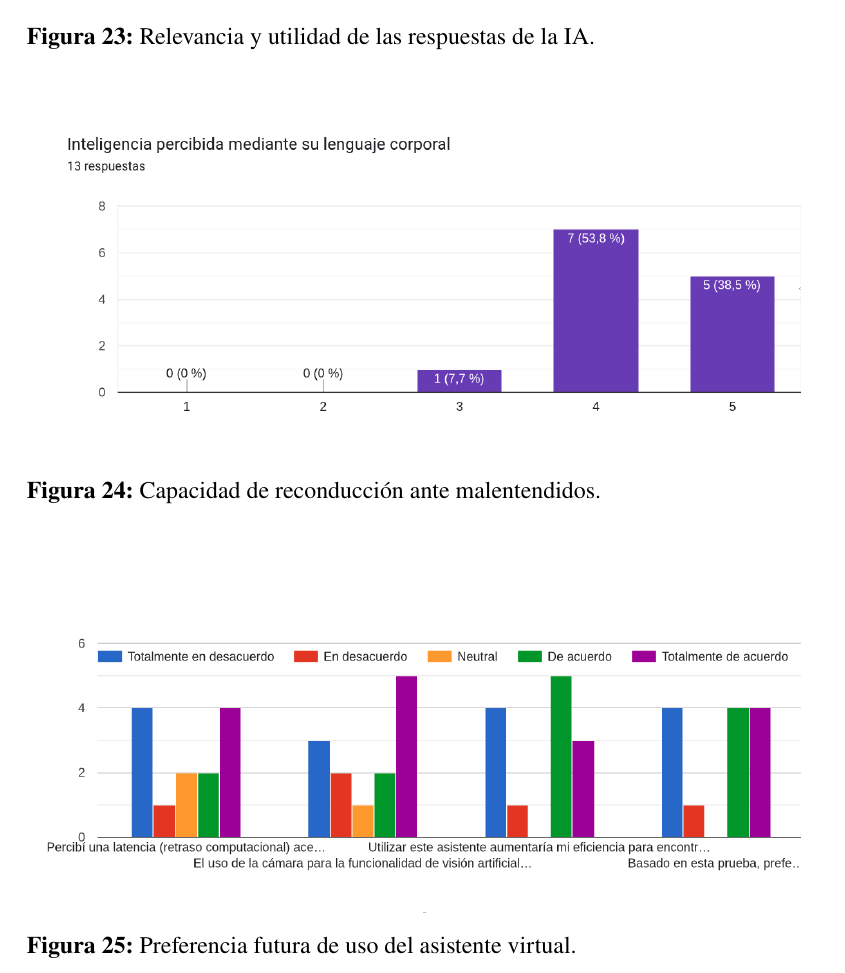
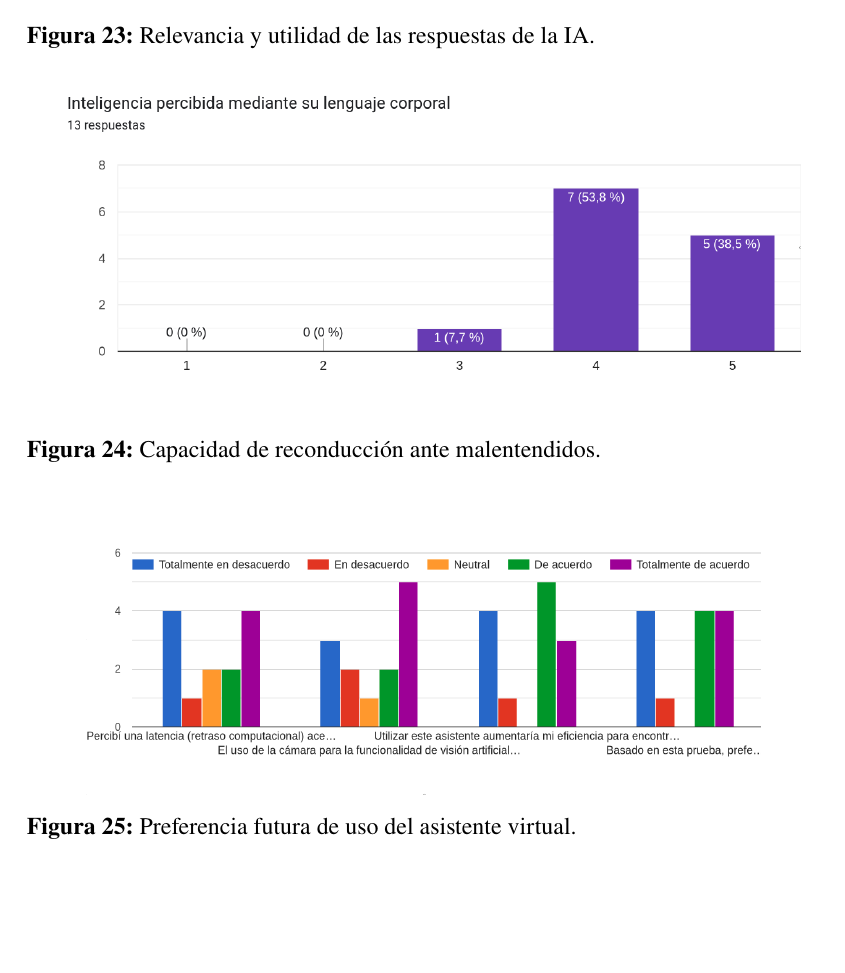
Before and after one commit to EmilioEJ/TFG_EmilioESPINOZA, a LaTeX document (main.tex, which reads Capítulos/03_Implementación.tex): part of page 72 of 87 before the commit and part of page 72 of 86 after it, cut so that both start at the same text, the shorter picture padded with empty space. Compiled offline with pdfLaTeX.

Commit message:
Agrupados figura 25 y el texto final para garantizar que estén en la misma hoja

```diff
--- a/Capítulos/03_Implementación.tex
+++ b/Capítulos/03_Implementación.tex
@@ -391,6 +391,6 @@ En la claridad de la información, predominan valoraciones positivas, evidencian
 \end{figure}
 
 \begin{figure}[htbp]
-\centering
-\includegraphics[width=0.95\textwidth]{Extras/PREGUNTA11.png}
-\caption{Preferencia futura de uso del asistente virtual.}
+  {\centering
+  \includegraphics[width=0.85\textwidth]{Extras/PREGUNTA11.png}
+  \caption{Preferencia futura de uso del asistente virtual.}\par}
```
Also changed, not shown: Capítulos/03_Implementación.tex (5 more changed lines), 1 other file.
